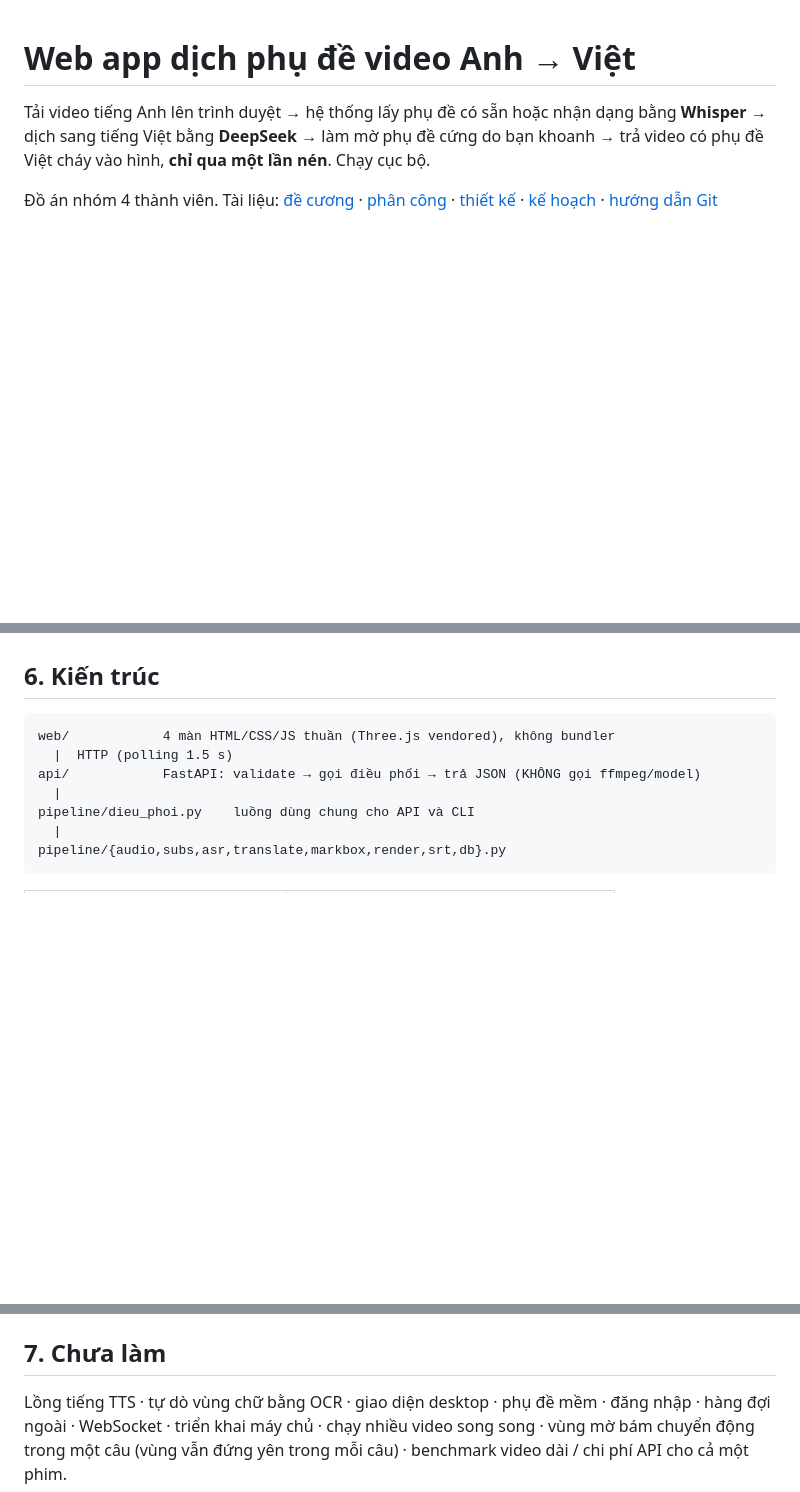
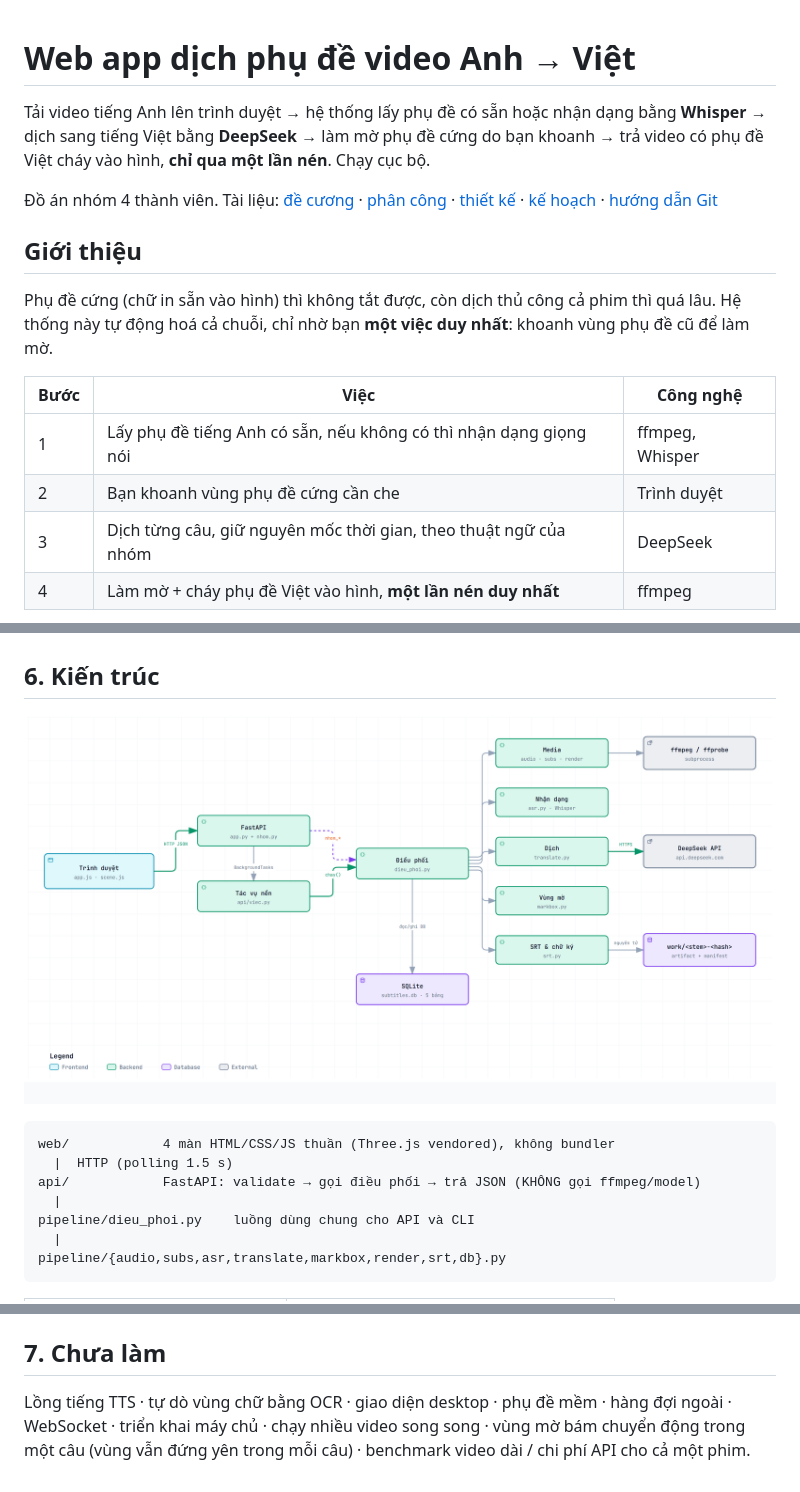
Before and after one commit to NiTz130/doanmonhoc, a Markdown page: README.md, 3 parts joined by grey strips. Drawn GitHub-style; blank space fills up the shorter version.

````diff
--- a/README.md
+++ b/README.md
@@ -9,3 +9,17 @@ Tải video tiếng Anh lên trình duyệt → hệ thống lấy phụ đề c
 [thiết kế](docs/superpowers/specs/2026-09-09-video-dich-phu-de-design.md) ·
 [kế hoạch](docs/superpowers/plans/2026-09-09-dich-phu-de-video.md) ·
 [hướng dẫn Git](docs/GIT.md)
+
+## Giới thiệu
+
+Phụ đề cứng (chữ in sẵn vào hình) thì không tắt được, còn dịch thủ công cả phim thì quá
+lâu. Hệ thống này tự động hoá cả chuỗi, chỉ nhờ bạn **một việc duy nhất**: khoanh vùng
+phụ đề cũ để làm mờ.
+
+| Bước | Việc | Công nghệ |
+|---|---|---|
+| 1 | Lấy phụ đề tiếng Anh có sẵn, nếu không có thì nhận dạng giọng nói | ffmpeg, Whisper |
+| 2 | Bạn khoanh vùng phụ đề cứng cần che | Trình duyệt |
+| 3 | Dịch từng câu, giữ nguyên mốc thời gian, theo thuật ngữ của nhóm | DeepSeek |
+| 4 | Làm mờ + cháy phụ đề Việt vào hình, **một lần nén duy nhất** | ffmpeg |
+
@@ -154,6 +189,8 @@ API dịch. `--smoke` **không phải** end-to-end. Số đo ASR/dịch thật
 
 ## 6. Kiến trúc
 
+![Sơ đồ kiến trúc](docs/kientruc.png)
+
 ```
 web/            4 màn HTML/CSS/JS thuần (Three.js vendored), không bundler
   |  HTTP (polling 1.5 s)
@@ -188,7 +225,7 @@ vào chia đôi, đắt gấp ~4 lần.
 
 ## 7. Chưa làm
 
-Lồng tiếng TTS · tự dò vùng chữ bằng OCR · giao diện desktop · phụ đề mềm · đăng nhập
-· hàng đợi ngoài · WebSocket · triển khai máy chủ · chạy nhiều video song song · vùng
+Lồng tiếng TTS · tự dò vùng chữ bằng OCR · giao diện desktop · phụ đề mềm ·
+hàng đợi ngoài · WebSocket · triển khai máy chủ · chạy nhiều video song song · vùng
 mờ bám chuyển động trong một câu (vùng vẫn đứng yên trong mỗi câu) · benchmark video
 dài / chi phí API cho cả một phim.
````
Also changed, not shown: other parts of README.md (+21 -0 lines).
